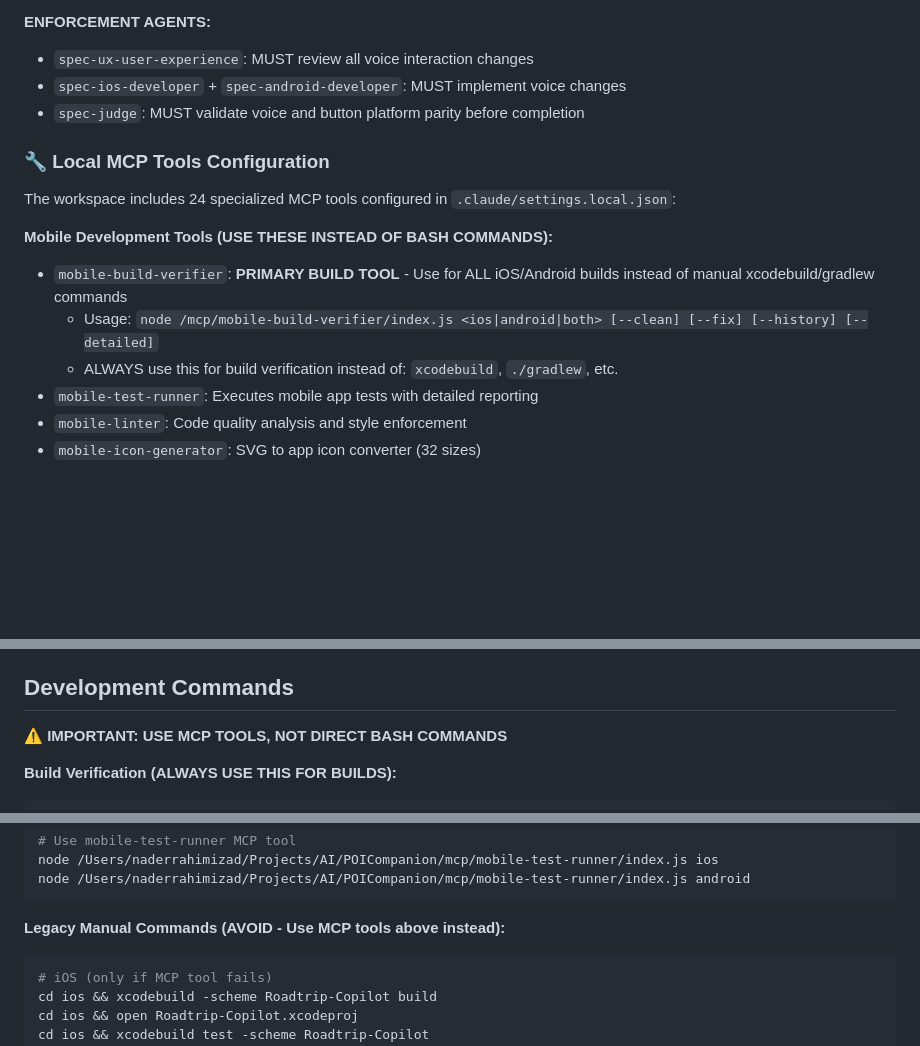
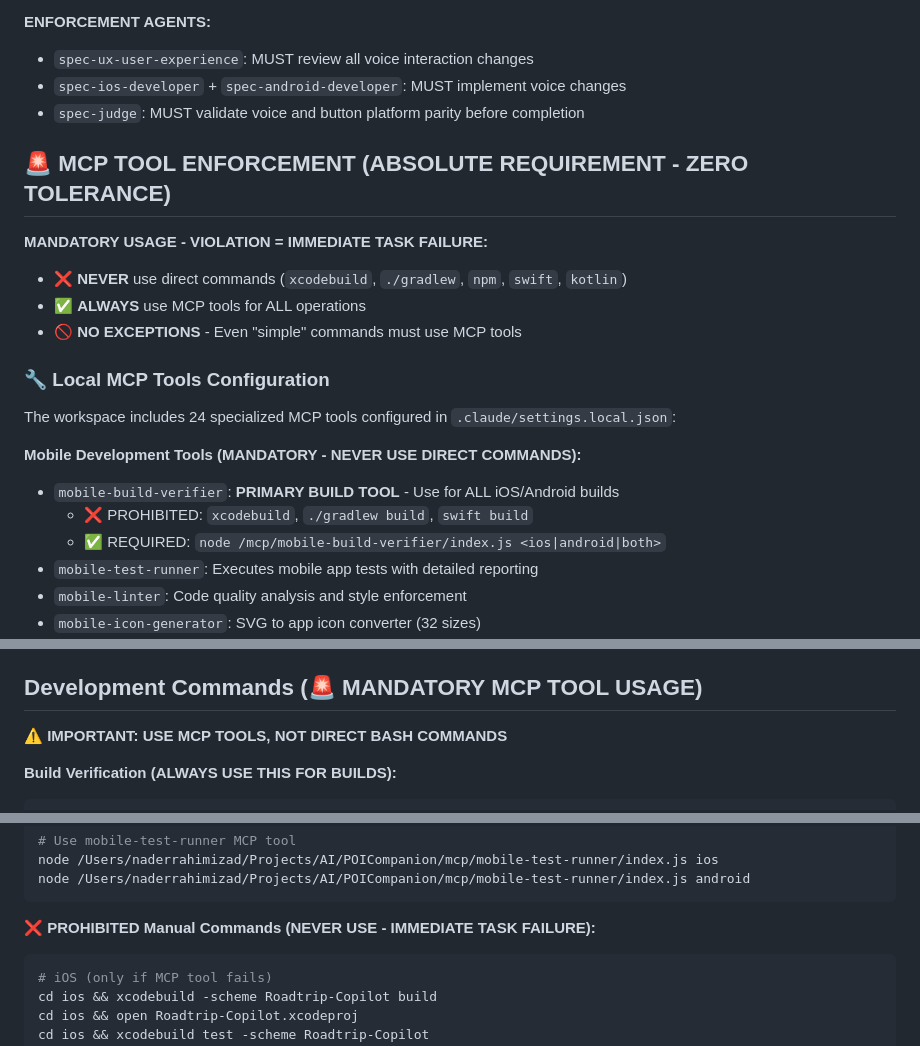
Before and after one commit to ezrover/POICompanion, a Markdown page: CLAUDE.md, 3 parts joined by grey strips. Drawn GitHub-style; blank space fills up the shorter version.

````diff
--- a/CLAUDE.md
+++ b/CLAUDE.md
@@ -244,14 +244,21 @@ Shall I create this agent? (yes/no)
 - `spec-ios-developer` + `spec-android-developer`: MUST implement voice changes
 - `spec-judge`: MUST validate voice and button platform parity before completion
 
+## 🚨 MCP TOOL ENFORCEMENT (ABSOLUTE REQUIREMENT - ZERO TOLERANCE)
+
+**MANDATORY USAGE - VIOLATION = IMMEDIATE TASK FAILURE:**
+- ❌ **NEVER** use direct commands (`xcodebuild`, `./gradlew`, `npm`, `swift`, `kotlin`)
+- ✅ **ALWAYS** use MCP tools for ALL operations
+- 🚫 **NO EXCEPTIONS** - Even "simple" commands must use MCP tools
+
 ### 🔧 Local MCP Tools Configuration
 
 The workspace includes 24 specialized MCP tools configured in `.claude/settings.local.json`:
 
-**Mobile Development Tools (USE THESE INSTEAD OF BASH COMMANDS):**
-- `mobile-build-verifier`: **PRIMARY BUILD TOOL** - Use for ALL iOS/Android builds instead of manual xcodebuild/gradlew commands
-  - Usage: `node /mcp/mobile-build-verifier/index.js <ios|android|both> [--clean] [--fix] [--history] [--detailed]`
-  - ALWAYS use this for build verification instead of: `xcodebuild`, `./gradlew`, etc.
+**Mobile Development Tools (MANDATORY - NEVER USE DIRECT COMMANDS):**
+- `mobile-build-verifier`: **PRIMARY BUILD TOOL** - Use for ALL iOS/Android builds
+  - ❌ PROHIBITED: `xcodebuild`, `./gradlew build`, `swift build`
+  - ✅ REQUIRED: `node /mcp/mobile-build-verifier/index.js <ios|android|both>`
 - `mobile-test-runner`: Executes mobile app tests with detailed reporting
 - `mobile-linter`: Code quality analysis and style enforcement
 - `mobile-icon-generator`: SVG to app icon converter (32 sizes)
@@ -461,7 +468,7 @@ Co-Authored-By: Claude <noreply@anthropic.com>"
 - Legal docs → `spec-legal-counsel` + `spec-regulatory-compliance-specialist`
 - Global expansion → `spec-localization-global-expert` + `spec-partnership-strategist`
 
-## Development Commands
+## Development Commands (🚨 MANDATORY MCP TOOL USAGE)
 
 **⚠️ IMPORTANT: USE MCP TOOLS, NOT DIRECT BASH COMMANDS**
 
@@ -481,7 +488,7 @@ node /Users/naderrahimizad/Projects/AI/POICompanion/mcp/mobile-test-runner/index
 node /Users/naderrahimizad/Projects/AI/POICompanion/mcp/mobile-test-runner/index.js android
 ```
 
-**Legacy Manual Commands (AVOID - Use MCP tools above instead):**
+**❌ PROHIBITED Manual Commands (NEVER USE - IMMEDIATE TASK FAILURE):**
 ```bash
 # iOS (only if MCP tool fails)
 cd ios && xcodebuild -scheme Roadtrip-Copilot build
````
Also changed, not shown: .claude/agents/spec-android-developer.md (+84 -0 lines).
